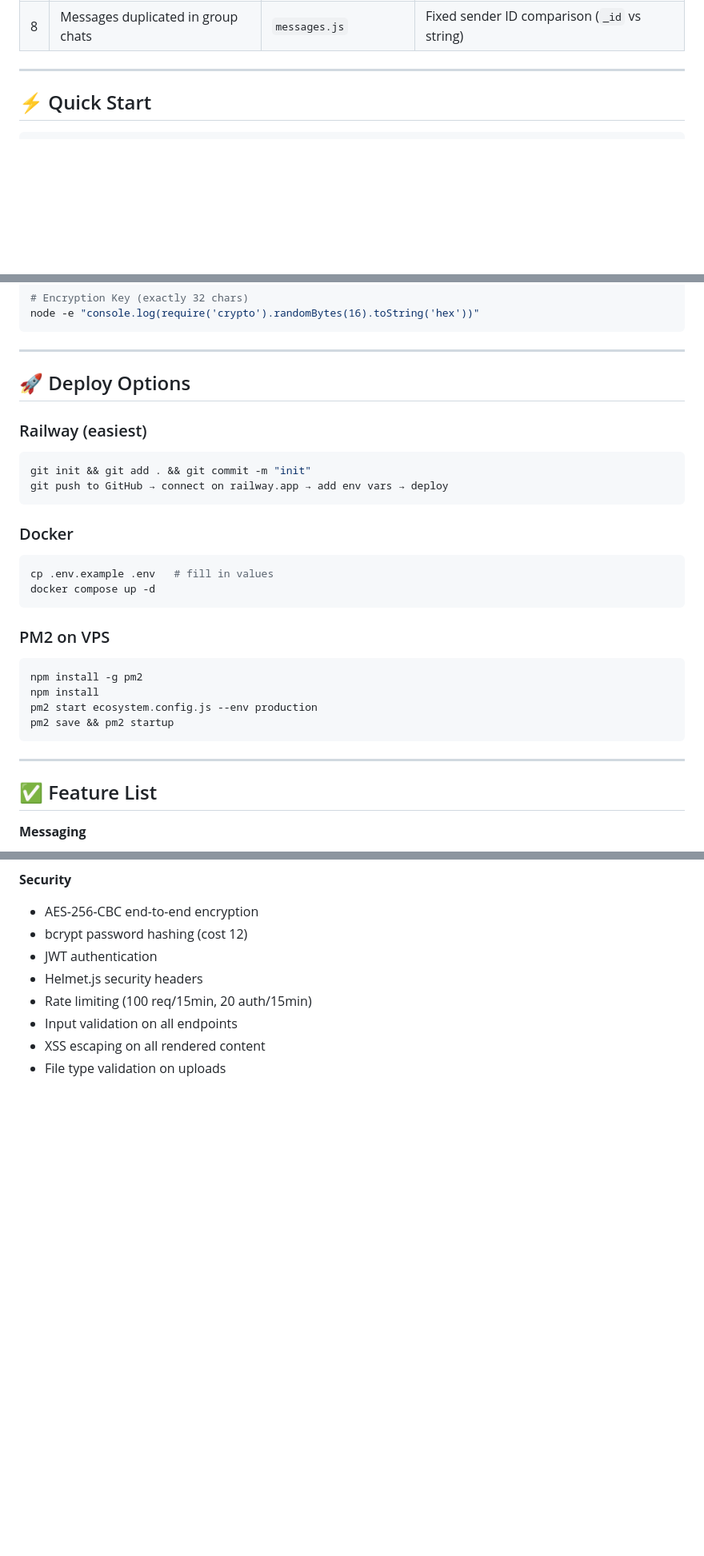
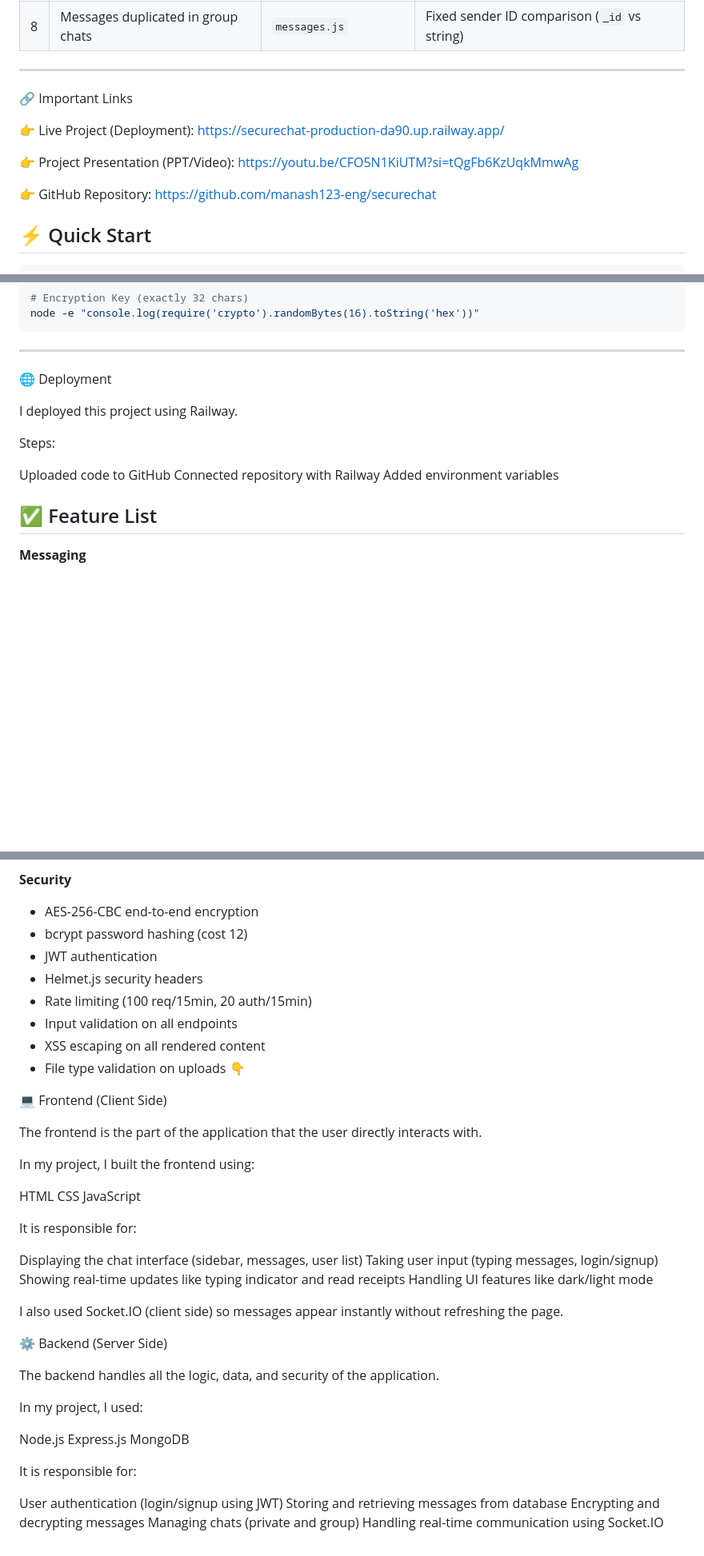
Before and after one commit to manash123-eng/securechat, a Markdown page: README.md, 3 parts joined by grey strips. Shown at 80% size. Drawn GitHub-style; blank space fills up the shorter version.

Commit message:
Revise README for clarity and additional details
Updated README to enhance project description and deployment instructions.

````diff
--- a/README.md
+++ b/README.md
@@ -18,7 +22,16 @@ End-to-end encrypted WhatsApp-style messenger. All messaging bugs fixed.
 | 8 | Messages duplicated in group chats | `messages.js` | Fixed sender ID comparison (`_id` vs string) |
 
 ---
+🔗 Important Links
 
+👉 Live Project (Deployment):
+https://securechat-production-da90.up.railway.app/
+
+👉 Project Presentation (PPT/Video):
+https://youtu.be/CFO5N1KiUTM?si=tQgFb6KzUqkMmwAg
+
+👉 GitHub Repository:
+https://github.com/manash123-eng/securechat
 ## ⚡ Quick Start
 
 ```bash
@@ -112,29 +125,15 @@ node -e "console.log(require('crypto').randomBytes(16).toString('hex'))"
 
 ---
 
-## 🚀 Deploy Options
+🌐 Deployment
 
-### Railway (easiest)
-```bash
-git init && git add . && git commit -m "init"
-git push to GitHub → connect on railway.app → add env vars → deploy
-```
+I deployed this project using Railway.
 
-### Docker
-```bash
-cp .env.example .env   # fill in values
-docker compose up -d
-```
+Steps:
 
-### PM2 on VPS
-```bash
-npm install -g pm2
-npm install
-pm2 start ecosystem.config.js --env production
-pm2 save && pm2 startup
-```
-
----
+Uploaded code to GitHub
+Connected repository with Railway
+Added environment variables
 
 ## ✅ Feature List
 
@@ -176,3 +175,41 @@ pm2 save && pm2 startup
 - Input validation on all endpoints
 - XSS escaping on all rendered content
 - File type validation on uploads
+👇
+
+💻 Frontend (Client Side)
+
+The frontend is the part of the application that the user directly interacts with.
+
+In my project, I built the frontend using:
+
+HTML
+CSS
+JavaScript
+
+It is responsible for:
+
+Displaying the chat interface (sidebar, messages, user list)
+Taking user input (typing messages, login/signup)
+Showing real-time updates like typing indicator and read receipts
+Handling UI features like dark/light mode
+
+I also used Socket.IO (client side) so messages appear instantly without refreshing the page.
+
+⚙️ Backend (Server Side)
+
+The backend handles all the logic, data, and security of the application.
+
+In my project, I used:
+
+Node.js
+Express.js
+MongoDB
+
+It is responsible for:
+
+User authentication (login/signup using JWT)
+Storing and retrieving messages from database
+Encrypting and decrypting messages
+Managing chats (private and group)
+Handling real-time communication using Socket.IO
````
Also changed, not shown: other parts of README.md (+8 -4 lines).
